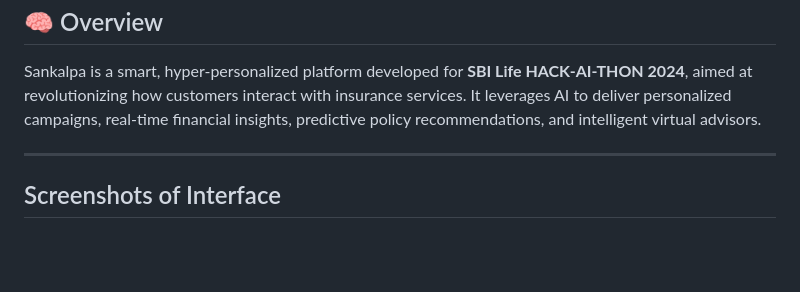
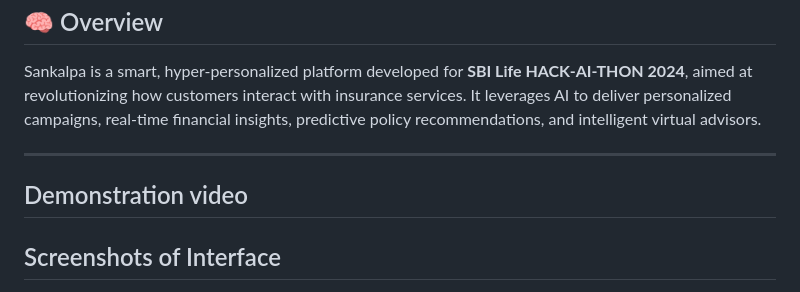
Before and after one commit to paranthagan78/SBILife-Hackathon-Project, a Markdown page: README.md, the part around the change printed below. Rendered like a GitHub page; blank space fills up the shorter version.

```diff
--- a/README.md
+++ b/README.md
@@ -11,6 +11,8 @@ Sankalpa is a smart, hyper-personalized platform developed for **SBI Life HACK-A
 
 ---
 
+## Demonstration video
+
 ## Screenshots of Interface
 
 <img width="1886" height="902" alt="image" src="https://github.com/user-attachments/assets/26b063fe-c8b8-4f0e-b859-ee2700c6f3d5" />
```
Also changed, not shown: other parts of README.md (+5 -0 lines).
